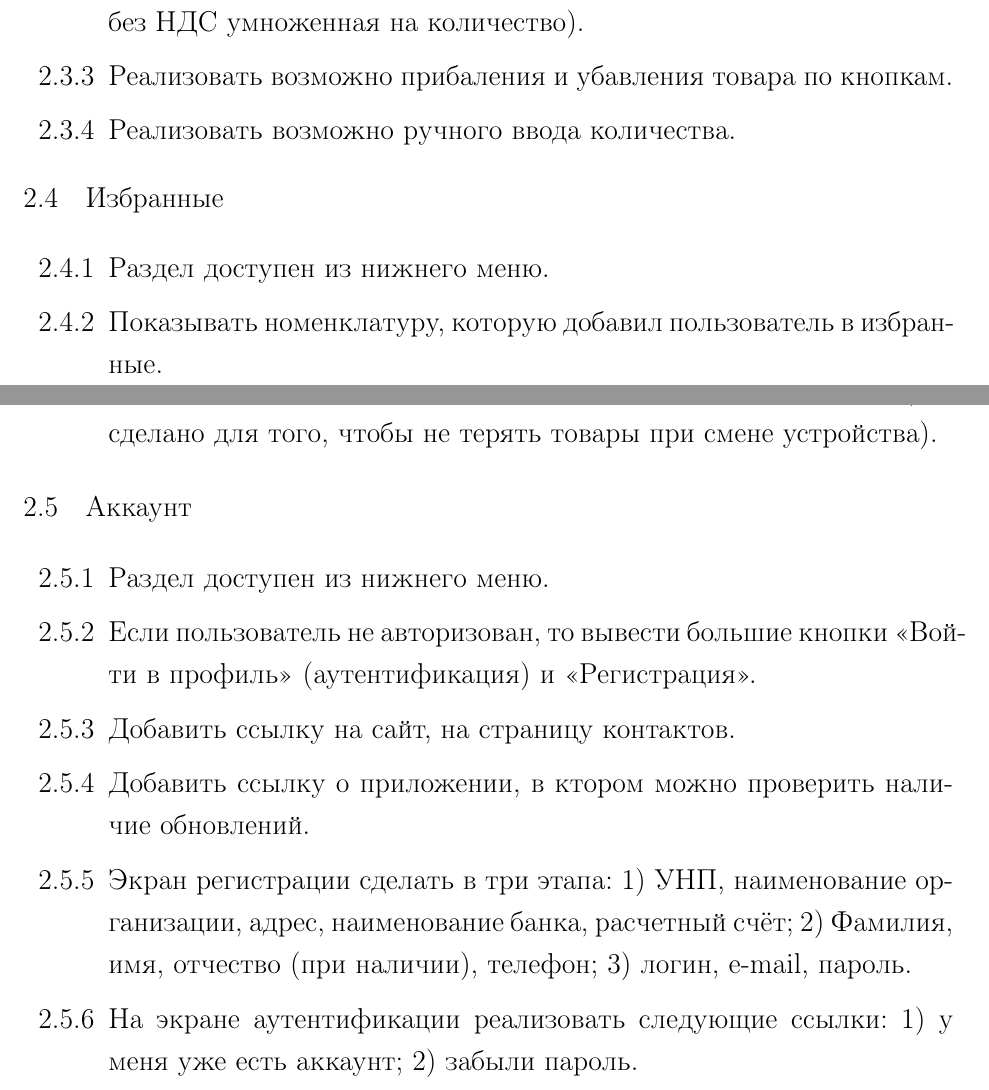
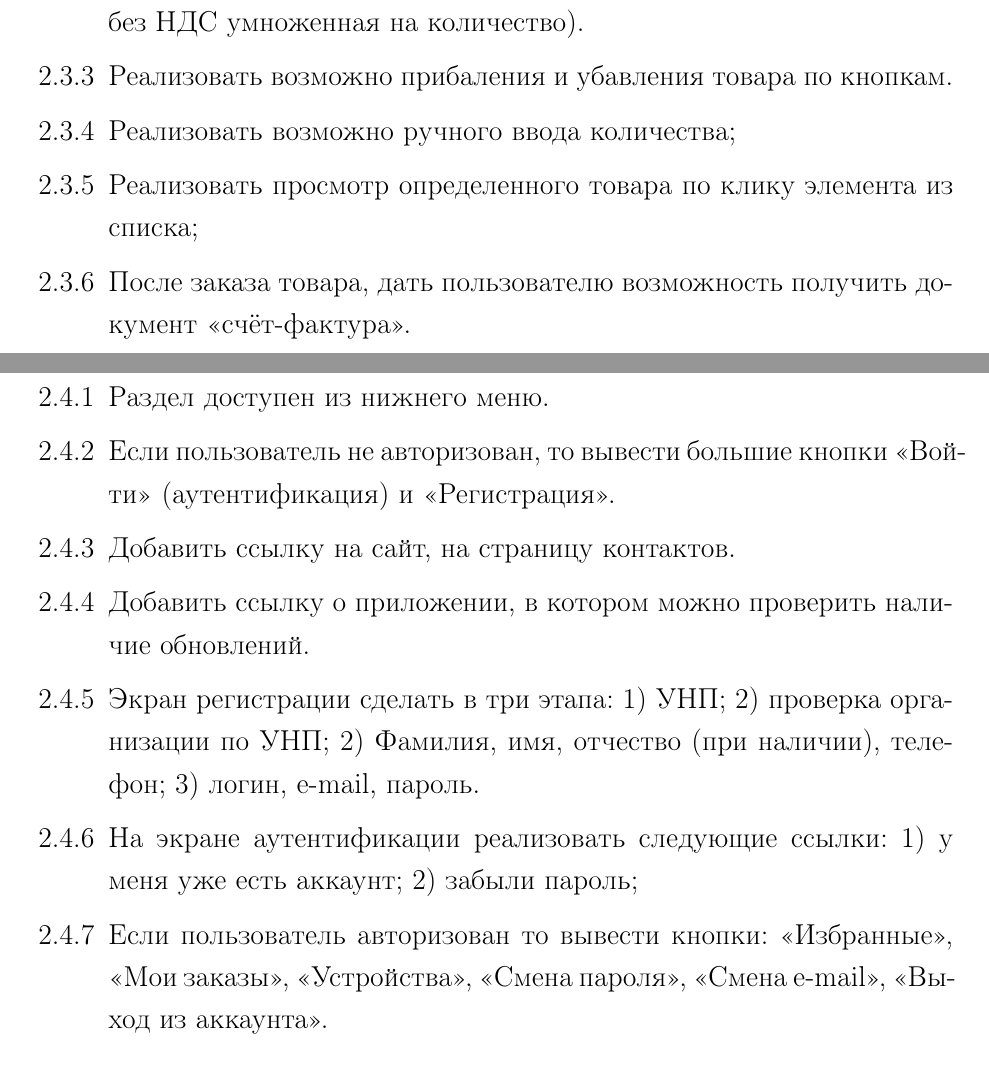
Before and after one commit to Pavel-Innokentevich-Galanin/dp_report, a LaTeX document (sources/DP.PO4.190333-09_90_00.tex, which reads sources/include/appTz/_body.tex): two parts of pages 4 and 5 of 5, joined at a grey line, cut so that both start at the same text. Compiled offline with pdfLaTeX.

Commit message:
main : Sources added

```diff
--- a/sources/include/appTz/_body.tex
+++ b/sources/include/appTz/_body.tex
@@ -77,6 +77,8 @@
     \item Раздел доступен из нижнего меню.
     \item Показывать номенклатуру с ценой без НДС, с НДС, и итогом (цена без НДС умноженная на количество).
     \item Реализовать возможно прибаления и убавления товара по кнопкам.
-    \item Реализовать возможно ручного ввода количества.
+    \item Реализовать возможно ручного ввода количества;
+    \item Реализовать просмотр определенного товара по клику элемента из списка;
+    \item После заказа товара, дать пользователю возможность получить документ <<счёт-фактура>>.
 \end{enumerate}
 
@@ -84,23 +86,31 @@
 
-\begin{enumerate}[label=\thesubsection.\arabic*, leftmargin=3cm]
-    \item Раздел доступен из нижнего меню.
-    \item Показывать номенклатуру, которую добавил пользователь в избранные.
-    \item В отличии от корзины, просить пользователя авторизоваться
-    (это сделано для того, чтобы не терять товары при смене устройства).
-\end{enumerate}
+% \begin{enumerate}[label=\thesubsection.\arabic*, leftmargin=3cm]
+%     \item Раздел доступен из нижнего меню.
+%     \item Показывать номенклатуру, которую добавил пользователь в избранные.
+%     \item В отличии от корзины, просить пользователя авторизоваться
+%     (это сделано для того, чтобы не терять товары при смене устройства).
+% \end{enumerate}
 
 \subsection{Аккаунт}
 
 \begin{enumerate}[label=\thesubsection.\arabic*, leftmargin=3cm]
     \item Раздел доступен из нижнего меню.
-    \item Если пользователь не авторизован, то вывести большие кнопки <<Войти в профиль>> (аутентификация) и <<Регистрация>>.
+    \item Если пользователь не авторизован, то вывести большие кнопки <<Войти>> (аутентификация) и <<Регистрация>>.
     \item Добавить ссылку на сайт, на страницу контактов.
-    \item Добавить ссылку о приложении, в ктором можно проверить наличие обновлений.
+    \item Добавить ссылку о приложении, в котором можно проверить наличие обновлений.
     \item Экран регистрации сделать в три этапа:
-    1) УНП, наименование организации, адрес, наименование банка, расчетный счёт;
+    1) УНП;
+    2) проверка организации по УНП;
     2) Фамилия, имя, отчество (при наличии), телефон;
     3) логин, e-mail, пароль.
     \item На экране аутентификации реализовать следующие ссылки:
     1) у меня уже есть аккаунт;
-    2) забыли пароль.
+    2) забыли пароль;
+    \item Если пользователь авторизован то вывести кнопки:
+    <<Избранные>>,
+    <<Мои заказы>>,
+    <<Устройства>>,
+    <<Смена пароля>>,
+    <<Смена e-mail>>,
+    <<Выход из аккаунта>>.
 \end{enumerate}
```
Also changed, not shown: sources/include/81/4-economic.t.tex (+8 -3 lines), sources/images/99/DP.PO4.190333-09_99_00.png, sources/include/appTz/_body.tex (2 more changed lines), 1 other file.
